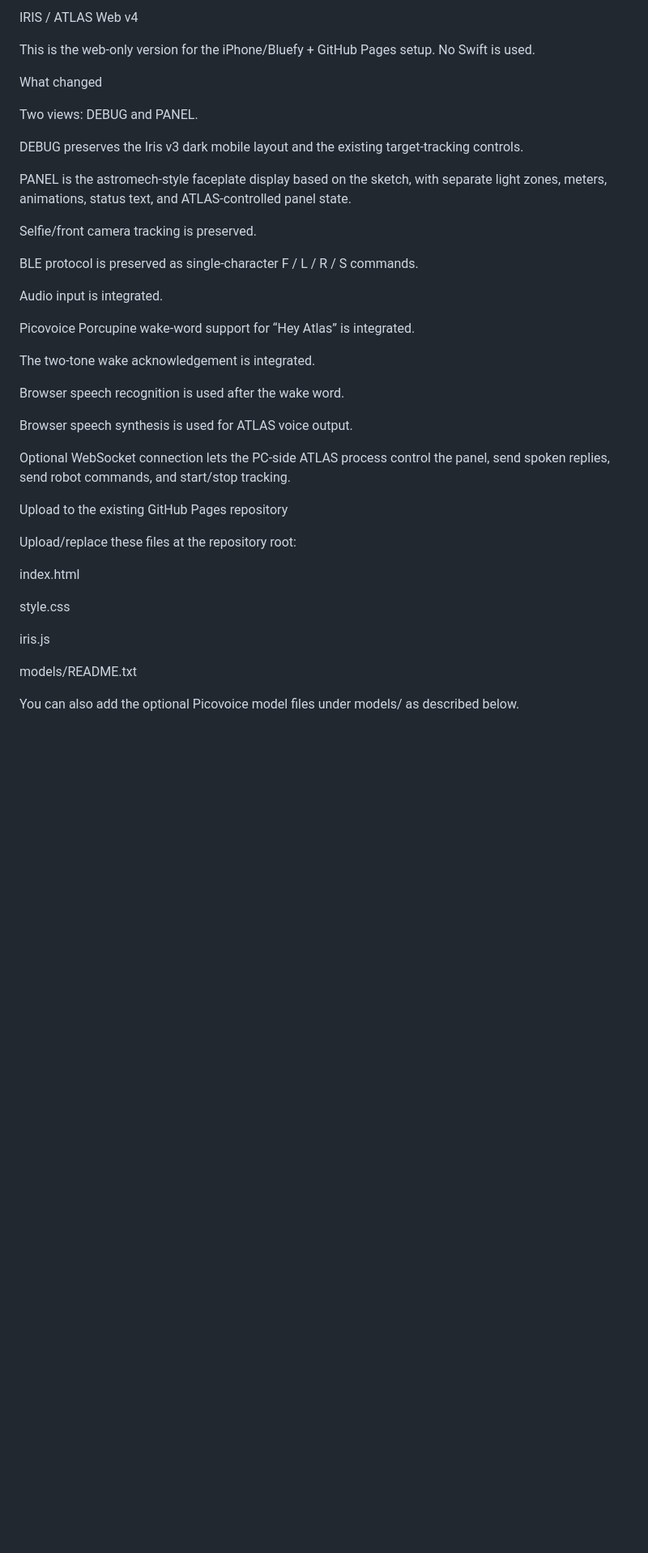
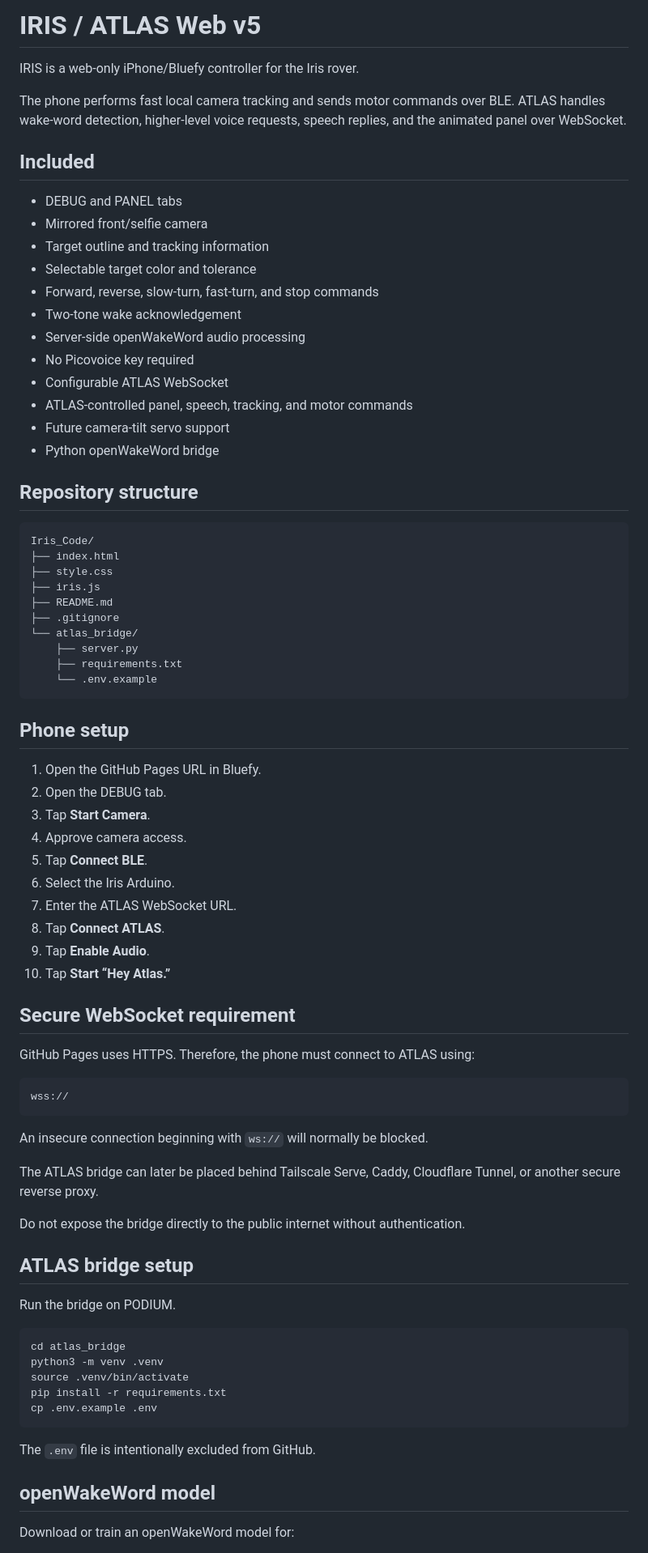
Before and after one commit to NoahEbio/Iris_Code, a Markdown page: README.md, the part around one of its changes. Shown at 81% size. Rendered like a GitHub page; blank space fills up the shorter version.

````diff
--- a/README.md
+++ b/README.md
@@ -1,42 +1,81 @@
-IRIS / ATLAS Web v4
+# IRIS / ATLAS Web v5
 
-This is the web-only version for the iPhone/Bluefy + GitHub Pages setup. No Swift is used.
+IRIS is a web-only iPhone/Bluefy controller for the Iris rover.
 
-What changed
+The phone performs fast local camera tracking and sends motor commands over BLE. ATLAS handles wake-word detection, higher-level voice requests, speech replies, and the animated panel over WebSocket.
 
-Two views: DEBUG and PANEL.
+## Included
 
-DEBUG preserves the Iris v3 dark mobile layout and the existing target-tracking controls.
+- DEBUG and PANEL tabs
+- Mirrored front/selfie camera
+- Target outline and tracking information
+- Selectable target color and tolerance
+- Forward, reverse, slow-turn, fast-turn, and stop commands
+- Two-tone wake acknowledgement
+- Server-side openWakeWord audio processing
+- No Picovoice key required
+- Configurable ATLAS WebSocket
+- ATLAS-controlled panel, speech, tracking, and motor commands
+- Future camera-tilt servo support
+- Python openWakeWord bridge
 
-PANEL is the astromech-style faceplate display based on the sketch, with separate light zones, meters, animations, status text, and ATLAS-controlled panel state.
+## Repository structure
 
-Selfie/front camera tracking is preserved.
+```text
+Iris_Code/
+├── index.html
+├── style.css
+├── iris.js
+├── README.md
+├── .gitignore
+└── atlas_bridge/
+    ├── server.py
+    ├── requirements.txt
+    └── .env.example
+```
 
-BLE protocol is preserved as single-character F / L / R / S commands.
+## Phone setup
 
-Audio input is integrated.
+1. Open the GitHub Pages URL in Bluefy.
+2. Open the DEBUG tab.
+3. Tap **Start Camera**.
+4. Approve camera access.
+5. Tap **Connect BLE**.
+6. Select the Iris Arduino.
+7. Enter the ATLAS WebSocket URL.
+8. Tap **Connect ATLAS**.
+9. Tap **Enable Audio**.
+10. Tap **Start “Hey Atlas.”**
 
-Picovoice Porcupine wake-word support for “Hey Atlas” is integrated.
+## Secure WebSocket requirement
 
-The two-tone wake acknowledgement is integrated.
+GitHub Pages uses HTTPS. Therefore, the phone must connect to ATLAS using:
 
-Browser speech recognition is used after the wake word.
+```text
+wss://
+```
 
-Browser speech synthesis is used for ATLAS voice output.
+An insecure connection beginning with `ws://` will normally be blocked.
 
-Optional WebSocket connection lets the PC-side ATLAS process control the panel, send spoken replies, send robot commands, and start/stop tracking.
+The ATLAS bridge can later be placed behind Tailscale Serve, Caddy, Cloudflare Tunnel, or another secure reverse proxy.
 
-Upload to the existing GitHub Pages repository
+Do not expose the bridge directly to the public internet without authentication.
 
-Upload/replace these files at the repository root:
+## ATLAS bridge setup
 
-index.html
+Run the bridge on PODIUM.
 
-style.css
+```bash
+cd atlas_bridge
+python3 -m venv .venv
+source .venv/bin/activate
+pip install -r requirements.txt
+cp .env.example .env
+```
 
-iris.js
+The `.env` file is intentionally excluded from GitHub.
 
-models/README.txt
+## openWakeWord model
 
-You can also add the optional Picovoice model files under models/ as described below.
+Download or train an openWakeWord model for:
 
````
Also changed, not shown: other parts of README.md (+274 -88 lines).
